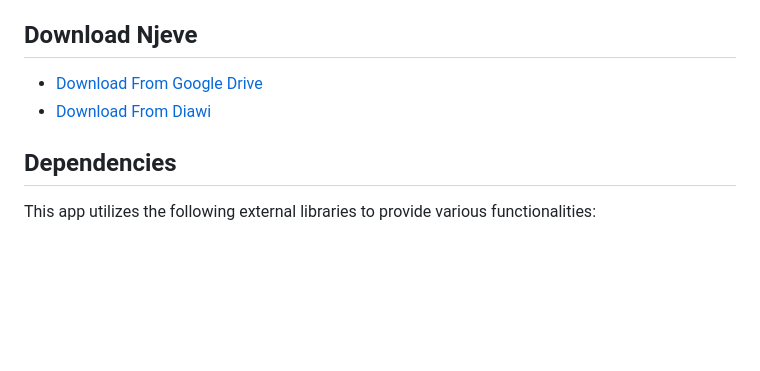
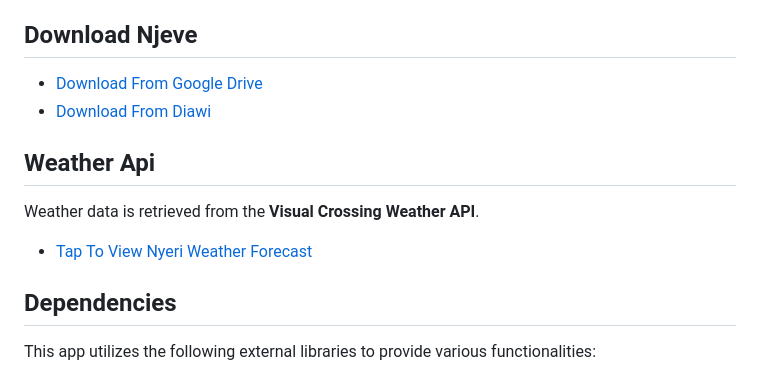
Before and after one commit to captainEdins/njeve, a Markdown page: README.md, the part around the change. Drawn GitHub-style; blank space fills up the shorter version.

Commit message:
made some adjustment

```diff
--- a/README.md
+++ b/README.md
@@ -44,6 +44,10 @@ even when offline.
  - [Download From Google Drive](https://drive.google.com/file/d/1v7HPINARBm1BpcrURCD9UdW9H6RvFtwe/view?usp=sharing)
  - [Download From Diawi](https://i.diawi.com/vqGzg3)
 
+## Weather Api
+Weather data is retrieved from the **Visual Crossing Weather API**.
+ - [Tap To View Nyeri Weather Forecast](https://weather.visualcrossing.com/VisualCrossingWebServices/rest/services/timeline/nyeri%2CK?unitGroup=us&key=TURRDRRQ9UP5GZZ79YTSG8PMF)
+
 ## Dependencies
 This app utilizes the following external libraries to provide various functionalities:
 
```
